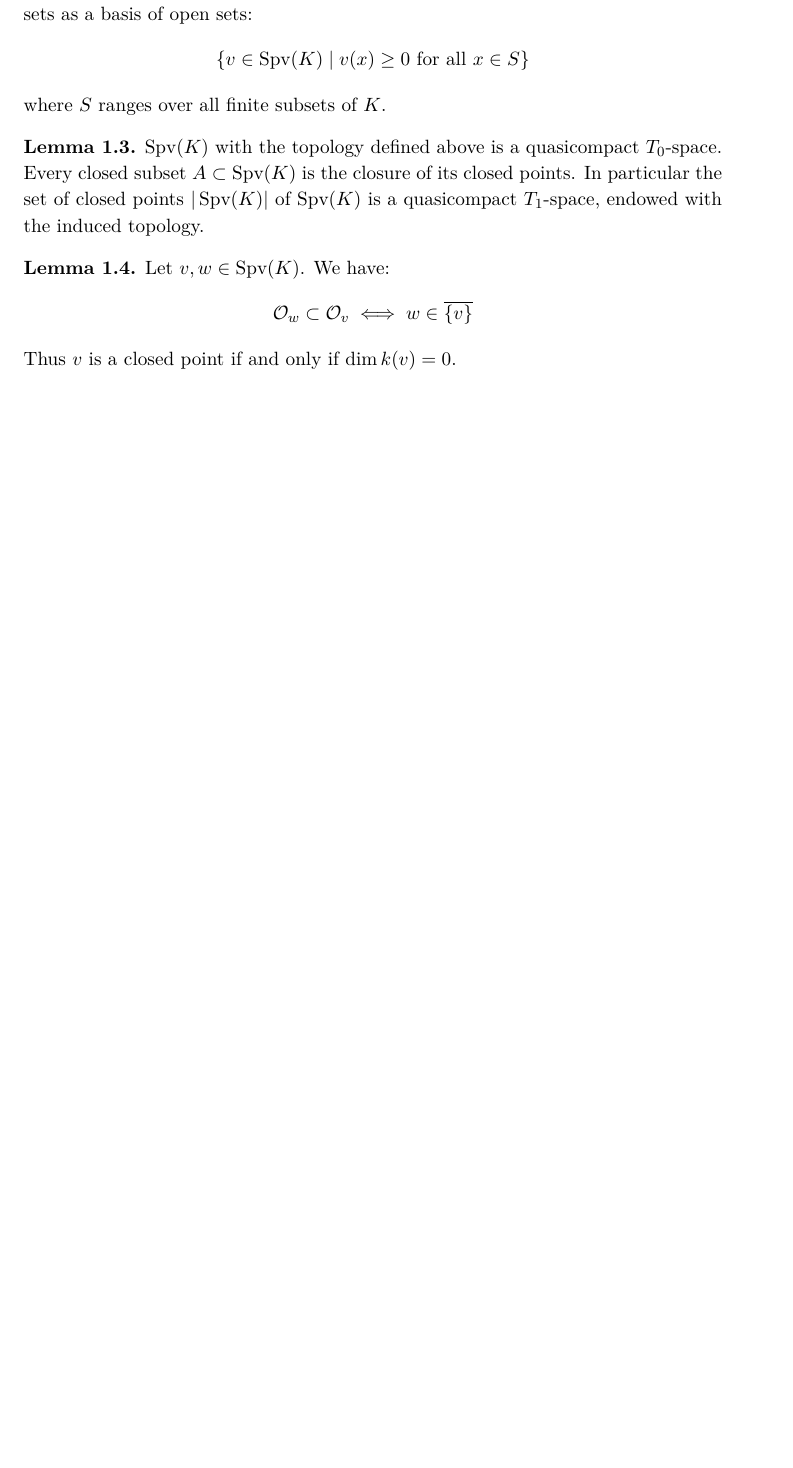
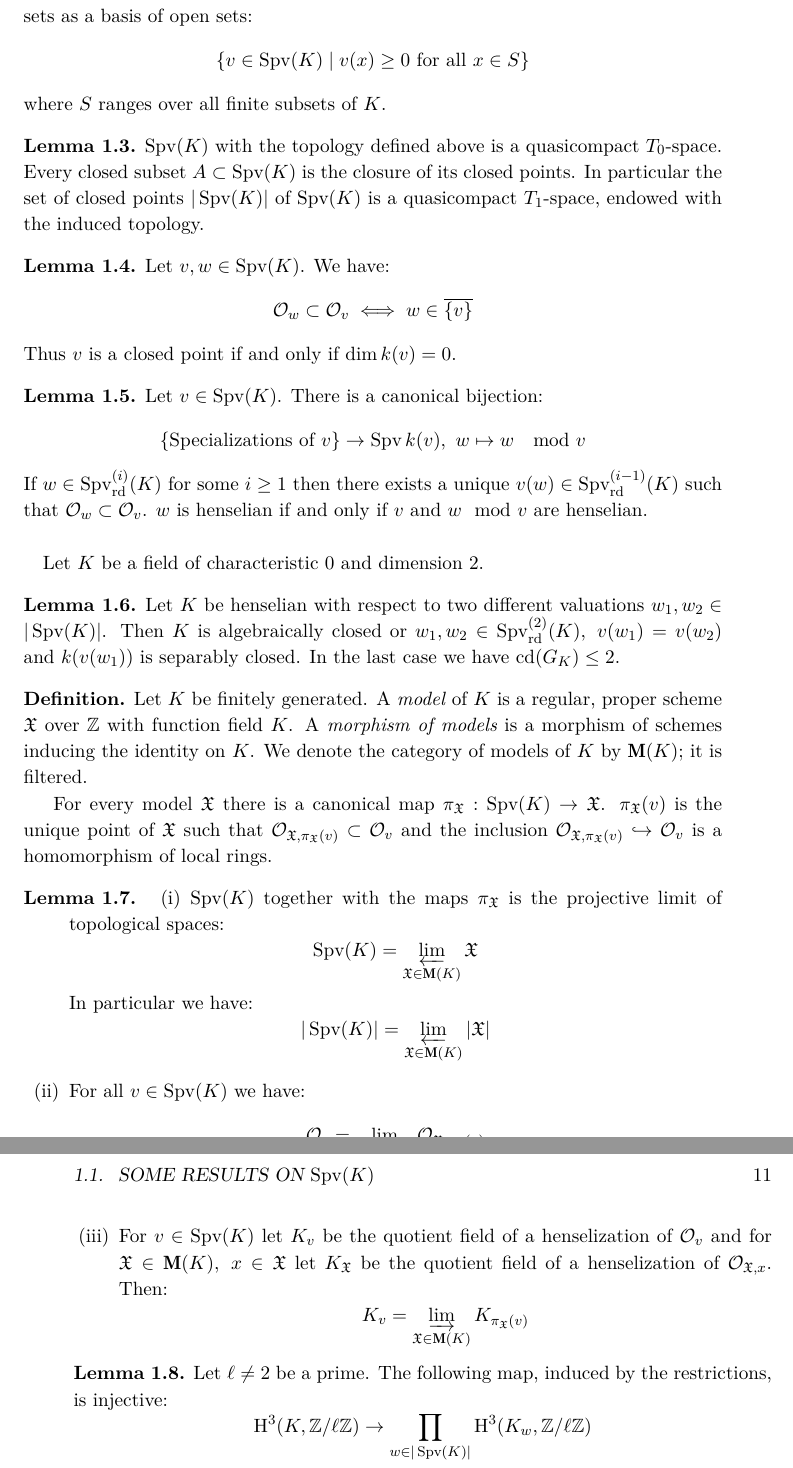
Before and after one commit to yishn/Uni, a LaTeX thesis (Master Thesis/thesis.tex, which reads Master Thesis/synopsis.tex): part of page 10 of 12 before the commit and two parts of pages 10 and 11 of 13 after it, the two joined at a grey line, cut so that both start at the same text, the shorter picture padded with empty space. Compiled offline with XeLaTeX.

Commit message:
Til main result

```diff
--- a/Master Thesis/synopsis.tex
+++ b/Master Thesis/synopsis.tex
@@ -53,3 +53,39 @@ Let $v,w\in\operatorname{Spv}(K)$. We have:
 \[\mathcal{O}_w\subset\mathcal{O}_v \iff w\in\overline{\{v\}} \]
 Thus $v$ is a closed point if and only if $\dim k(v)=0$.
 \end{lemma}
+
+\begin{lemma}
+Let $v\in\operatorname{Spv}(K)$. There is a canonical bijection:
+\[\{\text{Specializations of }v \} \to \operatorname{Spv}k(v),\ w\mapsto w\mod v\]
+If $w\in\operatorname{Spv}_\text{rd}^{(i)}(K)$ for some $i\geq 1$ then there exists a unique $v(w)\in\operatorname{Spv}_\text{rd}^{(i-1)}(K)$ such that $\mathcal{O}_w\subset\mathcal{O}_v$. $w$ is henselian if and only if $v$ and $w\mod v$ are henselian.
+\end{lemma}
+
+\paragraph{} Let $K$ be a field of characteristic $0$ and dimension $2$.
+
+\begin{lemma}
+Let $K$ be henselian with respect to two different valuations $w_1,w_2\in |\operatorname{Spv}(K)|$. Then $K$ is algebraically closed or $w_1,w_2\in\operatorname{Spv}_\text{rd}^{(2)}(K),\ v(w_1)=v(w_2)$ and $k(v(w_1))$ is separably closed. In the last case we have $\operatorname{cd}(G_K)\leq 2$.
+\end{lemma}
+
+\begin{definition}
+Let $K$ be finitely generated. A \textit{model} of $K$ is a regular, proper scheme $\mathfrak{X}$ over $\mathbb{Z}$ with function field $K$. A \textit{morphism of models} is a morphism of schemes inducing the identity on $K$. We denote the category of models of $K$ by $\mathbf{M}(K)$; it is filtered.
+
+For every model $\mathfrak{X}$ there is a canonical map $\pi_\mathfrak{X}:\operatorname{Spv}(K)\to\mathfrak{X}$. $\pi_\mathfrak{X}(v)$  is the unique point of $\mathfrak{X}$ such that $\mathcal{O}_{\mathfrak{X}, \pi_\mathfrak{X}(v)}\subset\mathcal{O}_v$ and the inclusion $\mathcal{O}_{\mathfrak{X}, \pi_\mathfrak{X}(v)}\hookrightarrow \mathcal{O}_v$ is a homomorphism of local rings.
+\end{definition}
+
+\begin{lemma}
+\begin{enumerate}[(i)]
+\item $\operatorname{Spv}(K)$ together with the maps $\pi_{\mathfrak{X}}$ is the projective limit of topological spaces:
+\[\operatorname{Spv}(K) =\varprojlim_{\mathfrak{X}\in\mathbf{M}(K)}\mathfrak{X}\]
+In particular we have:
+\[ |\operatorname{Spv}(K)| =\varprojlim_{\mathfrak{X}\in\mathbf{M}(K)}|\mathfrak{X}| \]
+\item For all $v\in\operatorname{Spv}(K)$ we have:
+\[ \mathcal{O}_v = \varinjlim_{\mathfrak{X}\in\mathbf{M}(K)}\mathcal{O}_{\mathfrak{X},\pi_\mathfrak{X}(v)} \]
+\item For $v\in\operatorname{Spv}(K)$ let $K_v$ be the quotient field of a henselization of $\mathcal{O}_v$ and for $\mathfrak{X}\in\mathbf{M}(K),\ x\in\mathfrak{X}$ let $K_\mathfrak{X}$ be the quotient field of a henselization of $\mathcal{O}_{\mathfrak{X},x}$. Then:
+\[ K_v=\varinjlim_{\mathfrak{X}\in\mathbf{M}(K)}K_{\pi_\mathfrak{X}(v)} \]
+\end{enumerate}
+\end{lemma}
+
+\begin{lemma}\label{lemma:main-result}
+Let $\ell\neq 2$ be a prime. The following map, induced by the restrictions, is injective:
+\[ \mathrm{H}^3(K,\mathbb{Z}/\ell\mathbb{Z})\to\prod_{w\in |\operatorname{Spv}(K)| }\mathrm{H}^3(K_w,\mathbb{Z}/\ell\mathbb{Z}) \]
+\end{lemma}
```
Also changed, not shown: Master Thesis/synopsis.tex (2 more changed lines).
